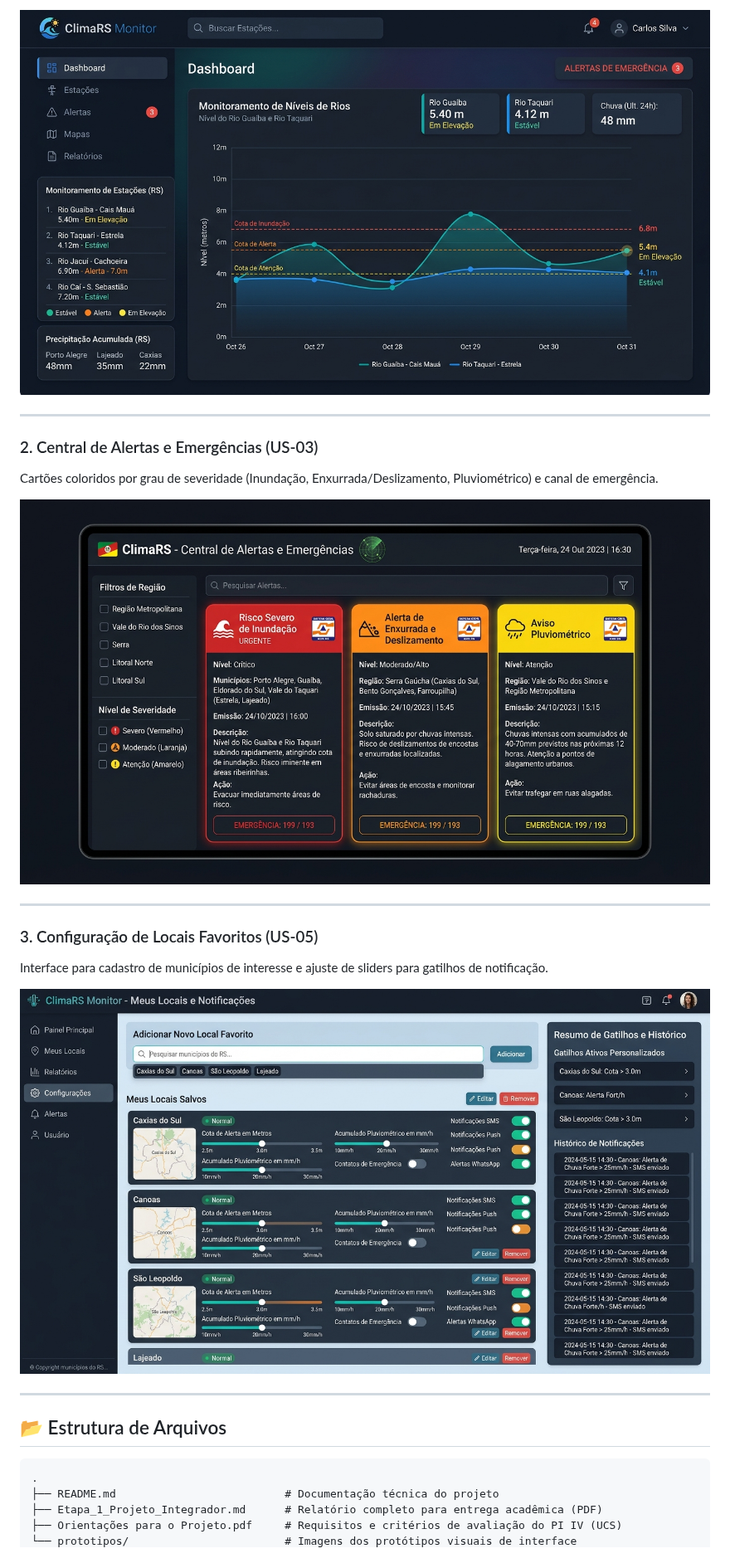
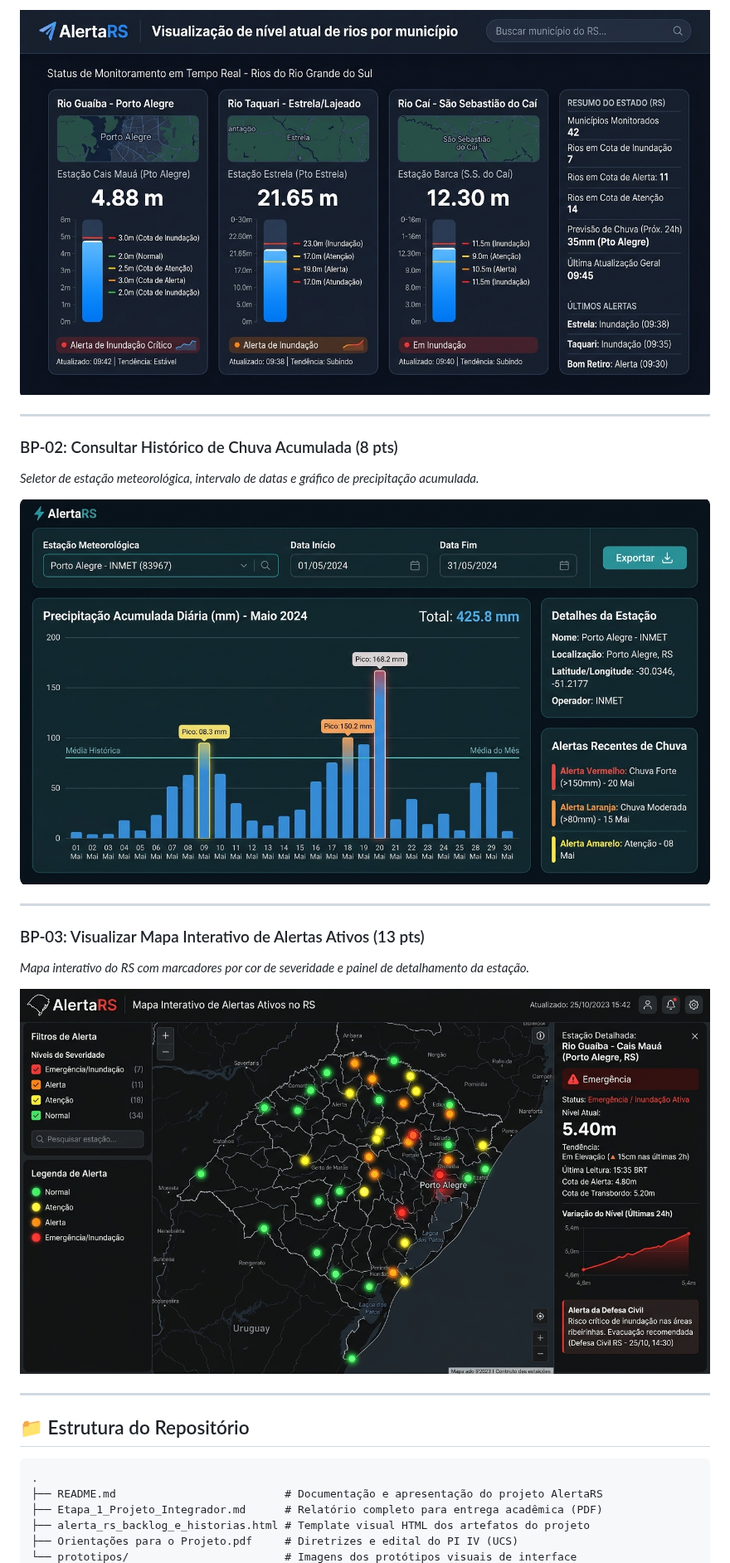
Before and after one commit to Bakurin0/alerta-rs, a Markdown page: README.md, the part around one of its changes. Shown at 83% size. Drawn GitHub-style; pictures changed too: prototipos/bp01_nivel_rios.jpg (added), prototipos/bp02_historico_chuva.jpg (added), prototipos/bp03_mapa_alertas.jpg (added).

````diff
--- a/README.md
+++ b/README.md
@@ -69,27 +68,28 @@ Gráficos de níveis fluviométricos em tempo real com linhas horizontais de Cot
 
-![Painel Hidrológico Interativo](prototipos/prototipo_1_painel_hidrologico.jpg)
+![Protótipo BP-01](prototipos/bp01_nivel_rios.jpg)
 
 ---
 
-### 2. Central de Alertas e Emergências (US-03)
-Cartões coloridos por grau de severidade (Inundação, Enxurrada/Deslizamento, Pluviométrico) e canal de emergência.
+### BP-02: Consultar Histórico de Chuva Acumulada (8 pts)
+*Seletor de estação meteorológica, intervalo de datas e gráfico de precipitação acumulada.*
 
-![Central de Alertas e Emergências](prototipos/prototipo_2_central_alertas.jpg)
+![Protótipo BP-02](prototipos/bp02_historico_chuva.jpg)
 
 ---
 
-### 3. Configuração de Locais Favoritos (US-05)
-Interface para cadastro de municípios de interesse e ajuste de sliders para gatilhos de notificação.
+### BP-03: Visualizar Mapa Interativo de Alertas Ativos (13 pts)
+*Mapa interativo do RS com marcadores por cor de severidade e painel de detalhamento da estação.*
 
-![Gestão de Locais Favoritos](prototipos/prototipo_3_favoritos_config.jpg)
+![Protótipo BP-03](prototipos/bp03_mapa_alertas.jpg)
 
 ---
 
-## 📂 Estrutura de Arquivos
+## 📁 Estrutura do Repositório
 
 ```text
 .
-├── README.md                          # Documentação técnica do projeto
+├── README.md                          # Documentação e apresentação do projeto AlertaRS
 ├── Etapa_1_Projeto_Integrador.md      # Relatório completo para entrega acadêmica (PDF)
-├── Orientações para o Projeto.pdf     # Requisitos e critérios de avaliação do PI IV (UCS)
+├── alerta_rs_backlog_e_historias.html # Template visual HTML dos artefatos do projeto
+├── Orientações para o Projeto.pdf     # Diretrizes e edital do PI IV (UCS)
 └── prototipos/                        # Imagens dos protótipos visuais de interface
````
Also changed, not shown: other parts of README.md (+41 -42 lines), Etapa_1_Projeto_Integrador.md (+61 -54 lines), 1 other file.
